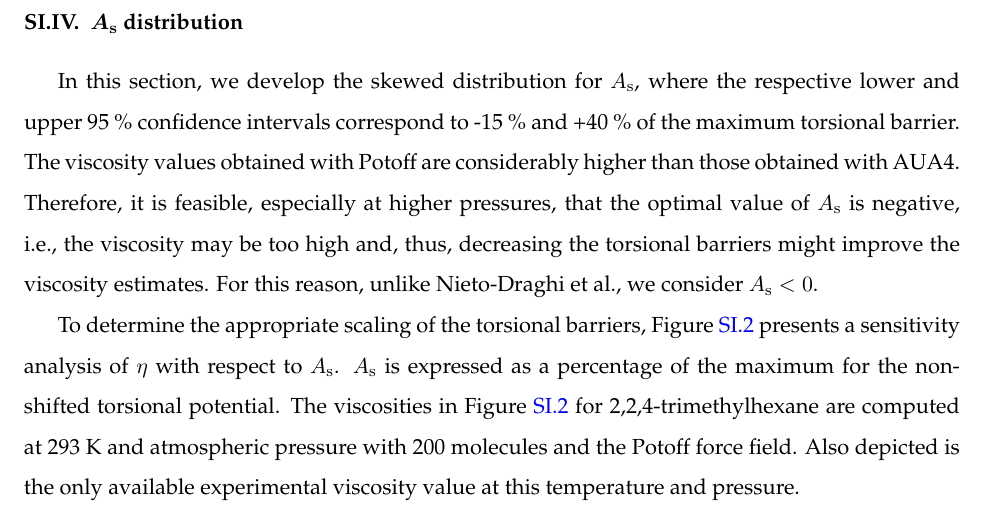
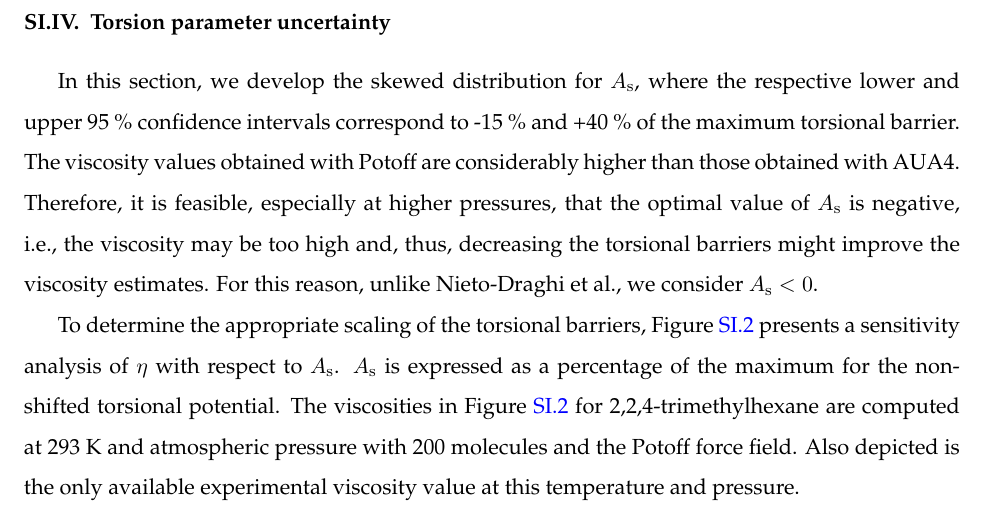
Before and after one commit to ramess101/IFPSC_10_manuscript, a LaTeX paper (IFPSC_10_supporting_information.tex): part of page 6 of 9, cut at the place of the change. Compiled offline with pdfLaTeX.

Commit message:
Modified title in SI.

```diff
--- a/IFPSC_10_supporting_information.tex
+++ b/IFPSC_10_supporting_information.tex
@@ -505,7 +505,7 @@
     \clearpage
 	\newpage
 
-    \section{$A_{\rm s}$ distribution} \label{SI:MCMC torsions}
+    \section{Torsion parameter uncertainty} \label{SI:MCMC torsions}
 
 %	Sensitivity
 %	Nieto did 15 and 40
```
Also changed, not shown: IFPSC_10_supporting_information.pdf, 2 other files.
